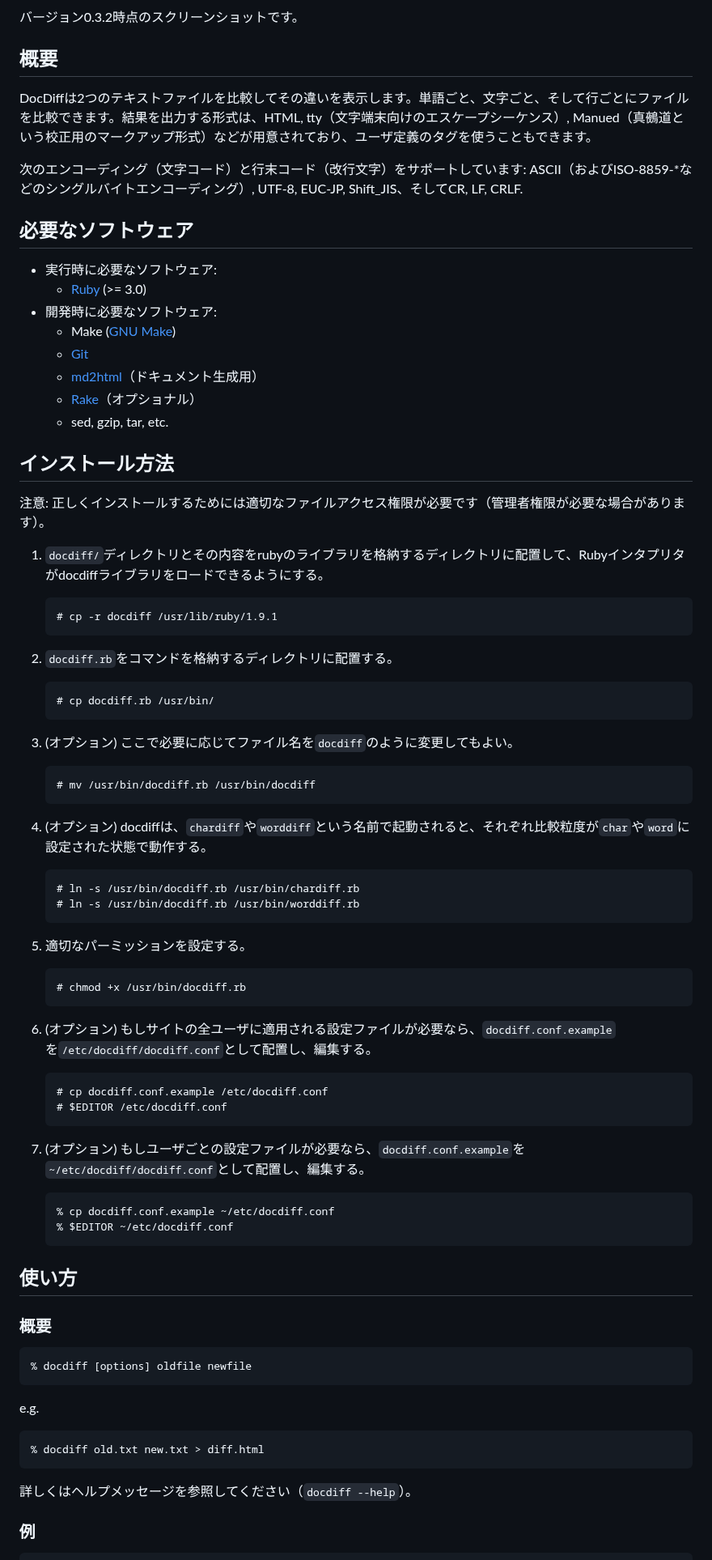
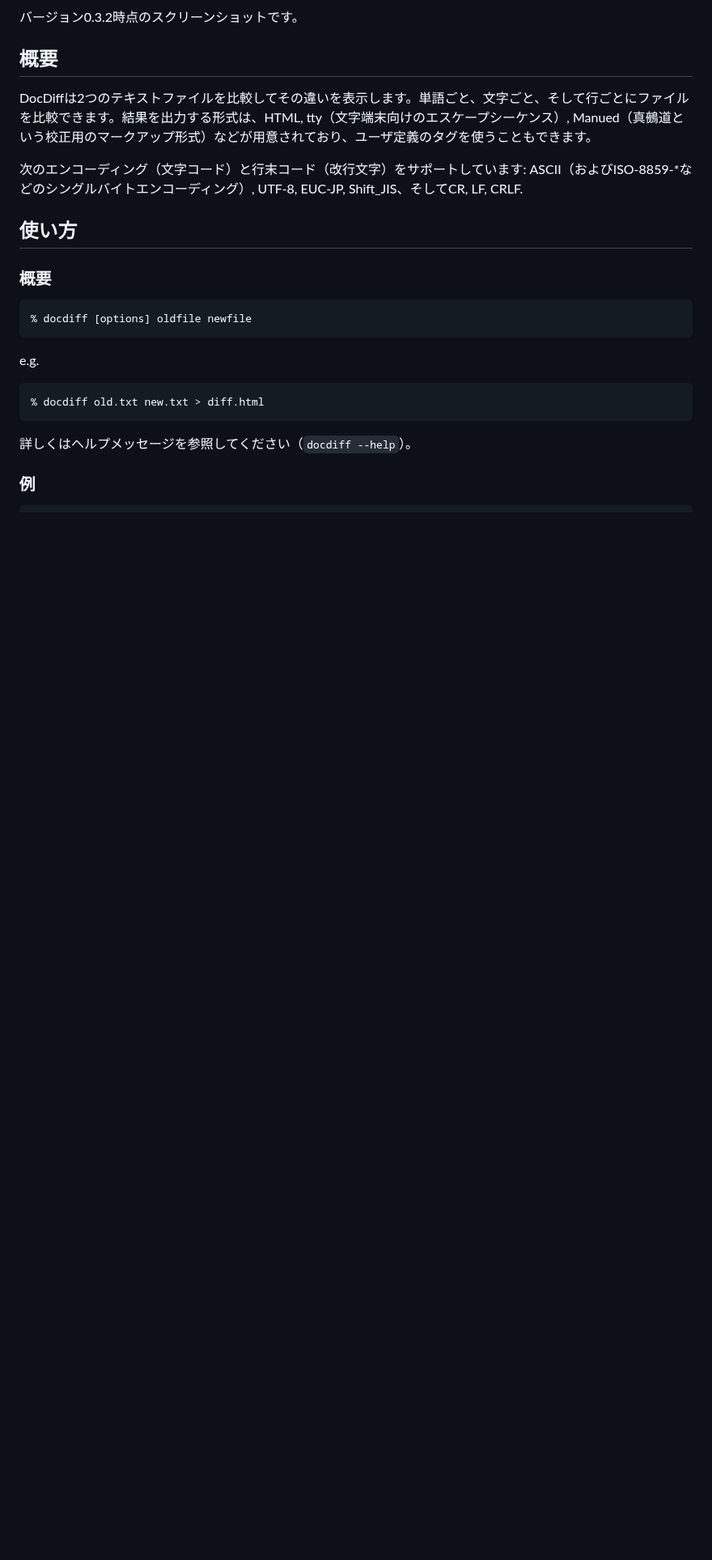
Before and after one commit to hisashim/docdiff, a Markdown page: README_ja.md, the part around one of its changes. Shown at 81% size. Drawn GitHub-style; blank space fills up the shorter version.

````diff
--- a/README_ja.md
+++ b/README_ja.md
@@ -49,66 +49,6 @@ DocDiffは2つのテキストファイルを比較してその違いを表示し
 
 次のエンコーディング（文字コード）と行末コード（改行文字）をサポートしています: ASCII（およびISO-8859-*などのシングルバイトエンコーディング）, UTF-8, EUC-JP, Shift_JIS、そしてCR, LF, CRLF.
 
-## 必要なソフトウェア
-
-* 実行時に必要なソフトウェア:
-  - [Ruby](https://www.ruby-lang.org/) (>= 3.0)
-* 開発時に必要なソフトウェア:
-  - Make ([GNU Make](https://www.gnu.org/software/make/))
-  - [Git](https://git-scm.com/)
-  - [md2html](https://github.com/mity/md4c)（ドキュメント生成用）
-  - [Rake](https://ruby.github.io/rake/)（オプショナル）
-  - sed, gzip, tar, etc.
-
-## インストール方法
-
-注意: 正しくインストールするためには適切なファイルアクセス権限が必要です（管理者権限が必要な場合があります）。
-
-1. `docdiff/`ディレクトリとその内容をrubyのライブラリを格納するディレクトリに配置して、Rubyインタプリタがdocdiffライブラリをロードできるようにする。
-
-   ```
-   # cp -r docdiff /usr/lib/ruby/1.9.1
-   ```
-
-2. `docdiff.rb`をコマンドを格納するディレクトリに配置する。
-
-   ```
-   # cp docdiff.rb /usr/bin/
-   ```
-
-3. (オプション) ここで必要に応じてファイル名を`docdiff`のように変更してもよい。
-
-   ```
-   # mv /usr/bin/docdiff.rb /usr/bin/docdiff
-   ```
-
-4. (オプション) docdiffは、`chardiff`や`worddiff`という名前で起動されると、それぞれ比較粒度が`char`や`word`に設定された状態で動作する。
-
-   ```
-   # ln -s /usr/bin/docdiff.rb /usr/bin/chardiff.rb
-   # ln -s /usr/bin/docdiff.rb /usr/bin/worddiff.rb
-   ```
-
-5. 適切なパーミッションを設定する。
-
-   ```
-   # chmod +x /usr/bin/docdiff.rb
-   ```
-
-6. (オプション) もしサイトの全ユーザに適用される設定ファイルが必要なら、`docdiff.conf.example`を`/etc/docdiff/docdiff.conf`として配置し、編集する。
-
-   ```
-   # cp docdiff.conf.example /etc/docdiff.conf
-   # $EDITOR /etc/docdiff.conf
-   ```
-
-7. (オプション) もしユーザごとの設定ファイルが必要なら、`docdiff.conf.example`を`~/etc/docdiff/docdiff.conf`として配置し、編集する。
-
-   ```
-   % cp docdiff.conf.example ~/etc/docdiff.conf
-   % $EDITOR ~/etc/docdiff.conf
-   ```
-
 ## 使い方
 
 ### 概要
````
Also changed, not shown: other parts of README_ja.md (+61 -0 lines), README.md (+61 -60 lines).
